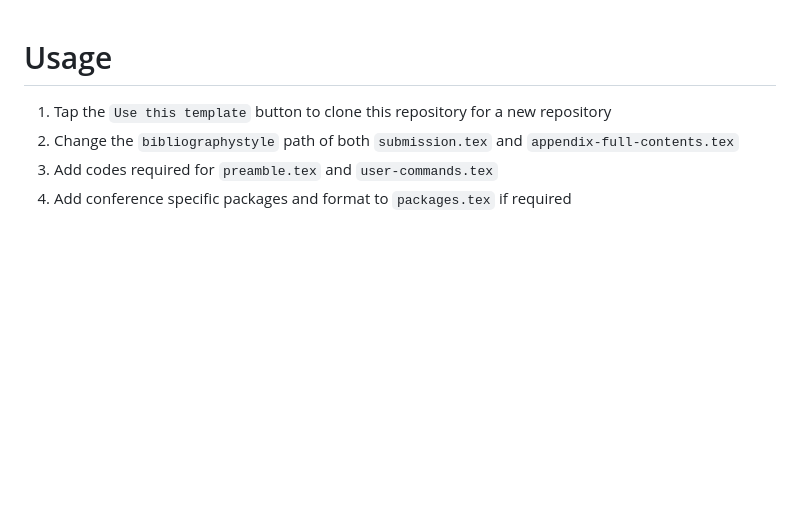
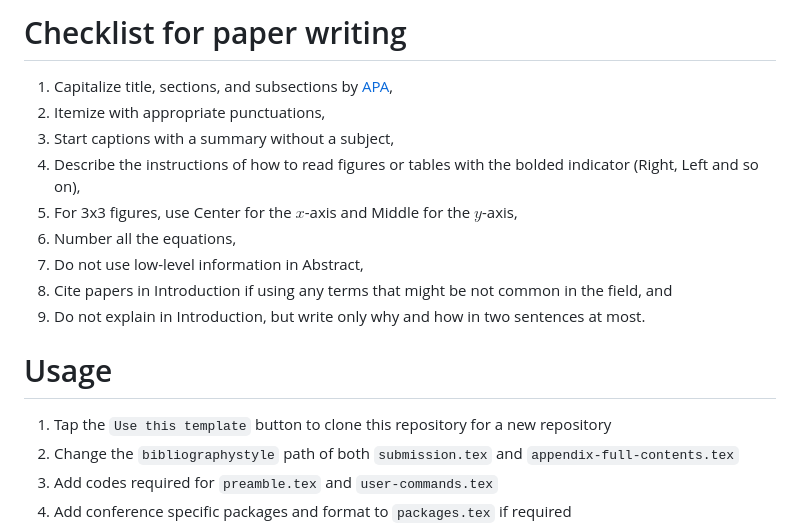
Before and after one commit to nabenabe0928/latex-initial-template, a Markdown page: README.md, the part around the change. Drawn GitHub-style; blank space fills up the shorter version.

Commit message:
Add checklist for paper writing

```diff
--- a/README.md
+++ b/README.md
@@ -1,3 +1,14 @@
+# Checklist for paper writing
+1. Capitalize title, sections, and subsections by [APA](https://capitalizemytitle.com/style/APA/),
+2. Itemize with appropriate punctuations,
+3. Start captions with a summary without a subject,
+4. Describe the instructions of how to read figures or tables with the bolded indicator (Right, Left and so on),
+5. For 3x3 figures, use Center for the $x$-axis and Middle for the $y$-axis,
+6. Number all the equations,
+7. Do not use low-level information in Abstract,
+8. Cite papers in Introduction if using any terms that might be not common in the field, and
+9. Do not explain in Introduction, but write only why and how in two sentences at most.
+
 # Usage
 1. Tap the `Use this template` button to clone this repository for a new repository
 2. Change the `bibliographystyle` path of both `submission.tex` and `appendix-full-contents.tex`
```
